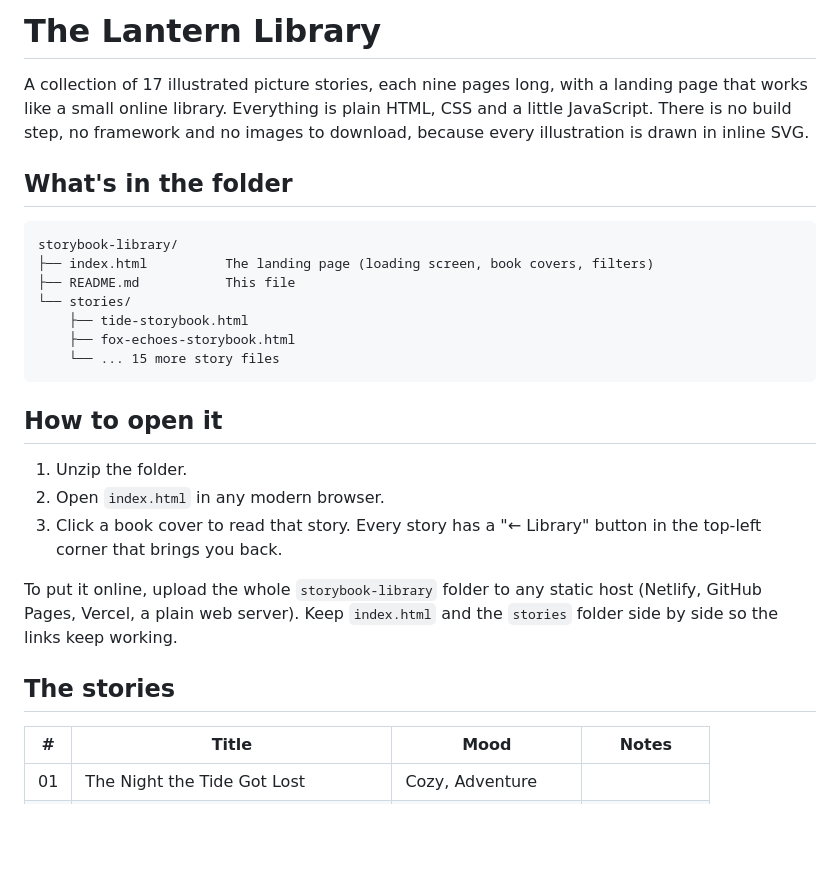
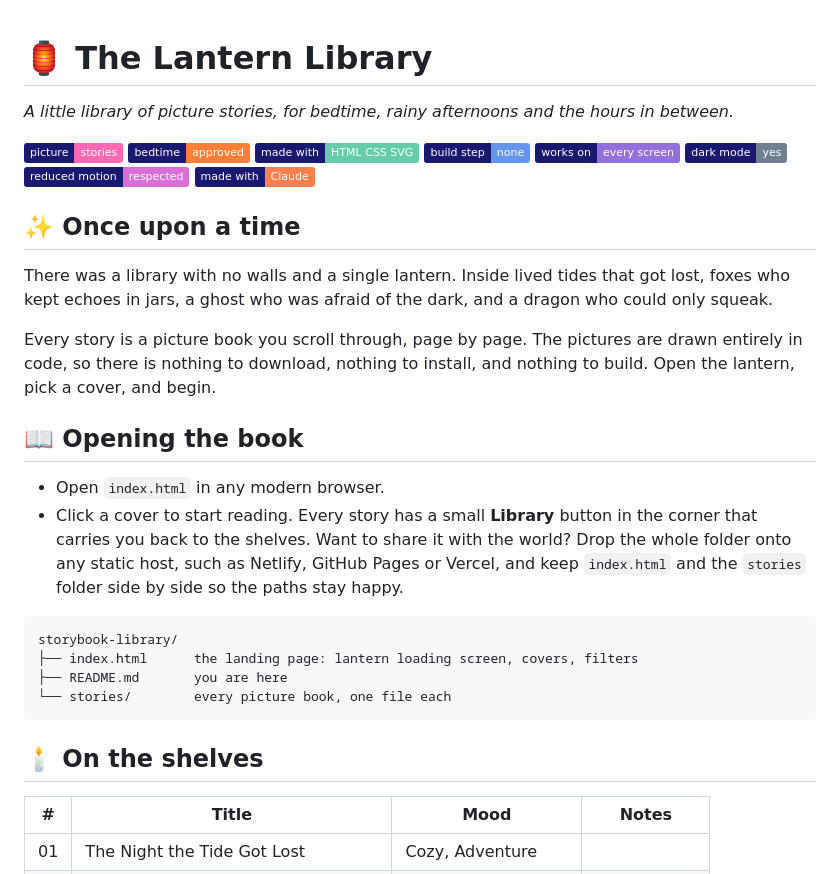
Before and after one commit to archangel2006/the-lantern-library, a Markdown page: README.md, the part around one of its changes. GitHub-like rendering; badges without logos; blank space fills up the shorter version.

````diff
--- a/README.md
+++ b/README.md
@@ -1,28 +1,40 @@
-# The Lantern Library
 
-A collection of 17 illustrated picture stories, each nine pages long, with a landing page that works like a small online library. Everything is plain HTML, CSS and a little JavaScript. There is no build step, no framework and no images to download, because every illustration is drawn in inline SVG.
+# 🏮 The Lantern Library
 
-## What's in the folder
+*A little library of picture stories, for bedtime, rainy afternoons and the hours in between.*
+
+![Picture stories](https://img.shields.io/badge/picture-stories-hotpink?style=flat&labelColor=midnightblue)
+![Bedtime approved](https://img.shields.io/badge/bedtime-approved-orange?style=flat&labelColor=midnightblue)
+![Pure HTML CSS SVG](https://img.shields.io/badge/made_with-HTML_CSS_SVG-mediumaquamarine?style=flat&labelColor=midnightblue)
+![No build step](https://img.shields.io/badge/build_step-none-cornflowerblue?style=flat&labelColor=midnightblue)
+![Responsive](https://img.shields.io/badge/works_on-every_screen-mediumpurple?style=flat&labelColor=midnightblue)
+![Dark mode](https://img.shields.io/badge/dark_mode-yes-slategray?style=flat&labelColor=midnightblue)
+![Gentle motion](https://img.shields.io/badge/reduced_motion-respected-orchid?style=flat&labelColor=midnightblue)
+![Made with Claude](https://img.shields.io/badge/made_with-Claude-coral?style=flat&labelColor=midnightblue)
+
+</div>
+
+## ✨ Once upon a time
+
+There was a library with no walls and a single lantern. Inside lived tides that got lost, foxes who kept echoes in jars, a ghost who was afraid of the dark, and a dragon who could only squeak.
+
+Every story is a picture book you scroll through, page by page. The pictures are drawn entirely in code, so there is nothing to download, nothing to install, and nothing to build. Open the lantern, pick a cover, and begin.
+
+## 📖 Opening the book
+
+- Open `index.html` in any modern browser.
+- Click a cover to start reading. Every story has a small **Library** button in the corner that carries you back to the shelves.
+Want to share it with the world? Drop the whole folder onto any static host, such as Netlify, GitHub Pages or Vercel, and keep `index.html` and the `stories` folder side by side so the paths stay happy.
 
 ```
 storybook-library/
-├── index.html          The landing page (loading screen, book covers, filters)
-├── README.md           This file
-└── stories/
-    ├── tide-storybook.html
-    ├── fox-echoes-storybook.html
-    └── ... 15 more story files
+├── index.html      the landing page: lantern loading screen, covers, filters
+├── README.md       you are here
+└── stories/        every picture book, one file each
 ```
 
-## How to open it
 
-1. Unzip the folder.
-2. Open `index.html` in any modern browser.
-3. Click a book cover to read that story. Every story has a "← Library" button in the top-left corner that brings you back.
-
-To put it online, upload the whole `storybook-library` folder to any static host (Netlify, GitHub Pages, Vercel, a plain web server). Keep `index.html` and the `stories` folder side by side so the links keep working.
-
-## The stories
+## 🕯️ On the shelves
 
 | # | Title | Mood | Notes |
 |---|-------|------|-------|
````
Also changed, not shown: other parts of README.md (+8 -6 lines).
